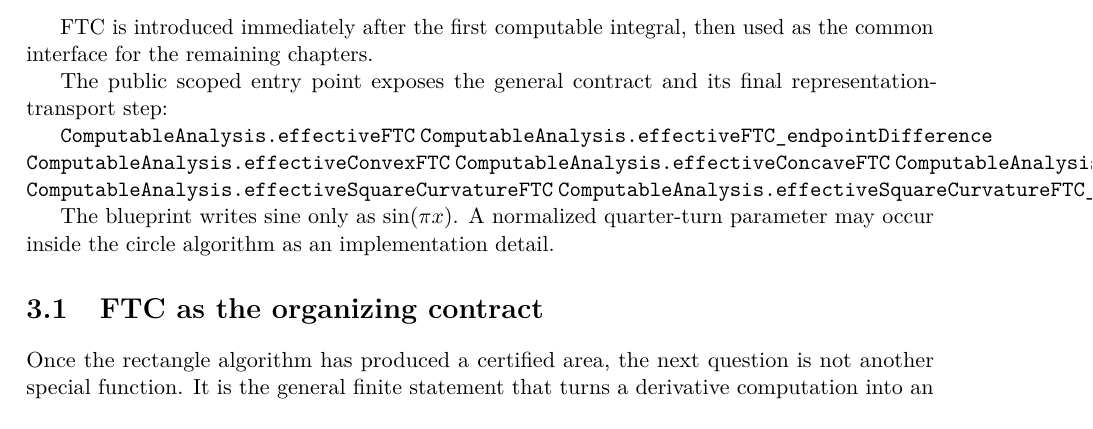
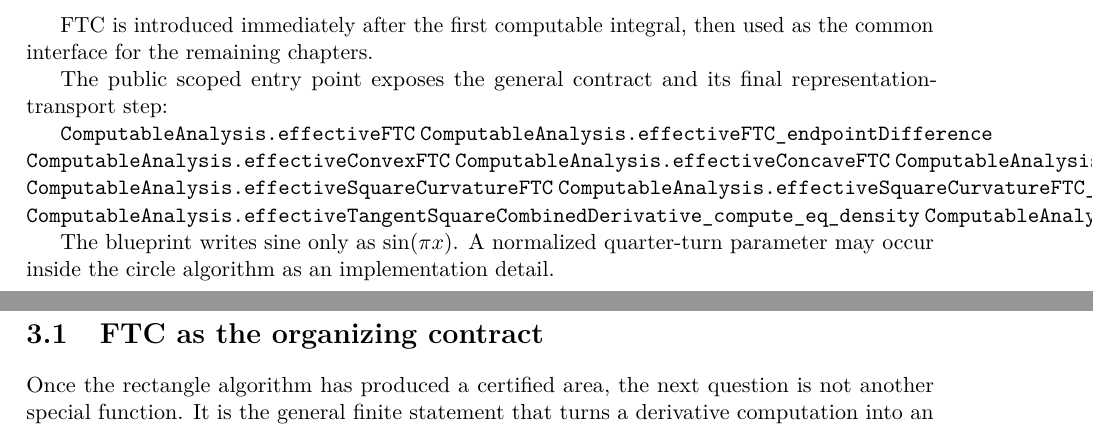
Before and after one commit to liuyao12/computable-analysis, a LaTeX thesis (blueprint/src/web.tex, which reads blueprint/src/03-integrals.tex): part of page 37 of 117 before the commit and two parts of pages 37 and 38 of 118 after it, the two joined at a grey line, cut so that both start at the same text. Compiled offline with pdfLaTeX.

Commit message:
Expose tangent square FTC bridge

```diff
--- a/blueprint/src/03-integrals.tex
+++ b/blueprint/src/03-integrals.tex
@@ -39,6 +39,8 @@ representation-transport step:
 \lean{ComputableAnalysis.effectiveMeanValueBracket}
 \lean{ComputableAnalysis.effectiveSquareCurvatureFTC}
 \lean{ComputableAnalysis.effectiveSquareCurvatureFTC_value_one}
+\lean{ComputableAnalysis.effectiveTangentSquareCombinedDerivative_compute_eq_density}
+\lean{ComputableAnalysis.effectiveTangentSquarePrimitive_endpointDifference_equiv_halfQuarterTurn}
 
 The blueprint writes sine only as \(\sin(\pi x)\).  A normalized quarter-turn
 parameter may occur inside the circle algorithm as an implementation detail.
```
Also changed, not shown: 2 other files.
